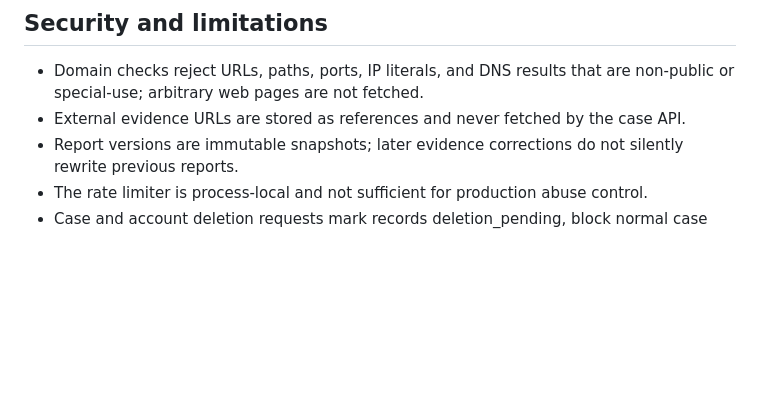
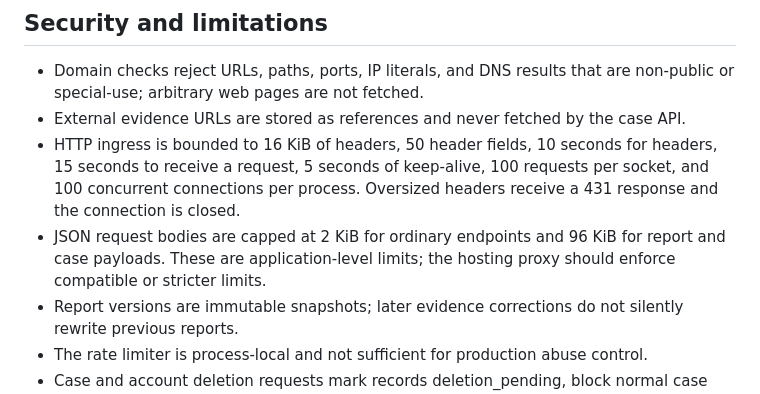
Before and after one commit to Sycosmile/tracelynt, a Markdown page: backend/README.md, the part around the change. GitHub-like rendering; blank space fills up the shorter version.

Commit message:
Document HTTP ingress resource limits

```diff
--- a/backend/README.md
+++ b/backend/README.md
@@ -83,6 +83,8 @@ Every case, evidence, and report query is scoped to the authenticated owner. Unk
 
 - Domain checks reject URLs, paths, ports, IP literals, and DNS results that are non-public or special-use; arbitrary web pages are not fetched.
 - External evidence URLs are stored as references and never fetched by the case API.
+- HTTP ingress is bounded to 16 KiB of headers, 50 header fields, 10 seconds for headers, 15 seconds to receive a request, 5 seconds of keep-alive, 100 requests per socket, and 100 concurrent connections per process. Oversized headers receive a 431 response and the connection is closed.
+- JSON request bodies are capped at 2 KiB for ordinary endpoints and 96 KiB for report and case payloads. These are application-level limits; the hosting proxy should enforce compatible or stricter limits.
 - Report versions are immutable snapshots; later evidence corrections do not silently rewrite previous reports.
 - The rate limiter is process-local and not sufficient for production abuse control.
 - Case and account deletion requests mark records deletion_pending, block normal case access, and revoke account sessions. The explicit operator command npm run purge:pending physically deletes pending cases and accounts and removes expired sessions/login transactions. Before running it, review the retention policy and set CONFIRM_PURGE_PENDING_CASES=YES. An optional PURGE_OWNER_IDS comma-separated UUID list limits a run to selected owners. No scheduled purge, approved retention period, backup expiry, or restoration drill is configured; deleting primary database rows does not remove backup copies.
```
